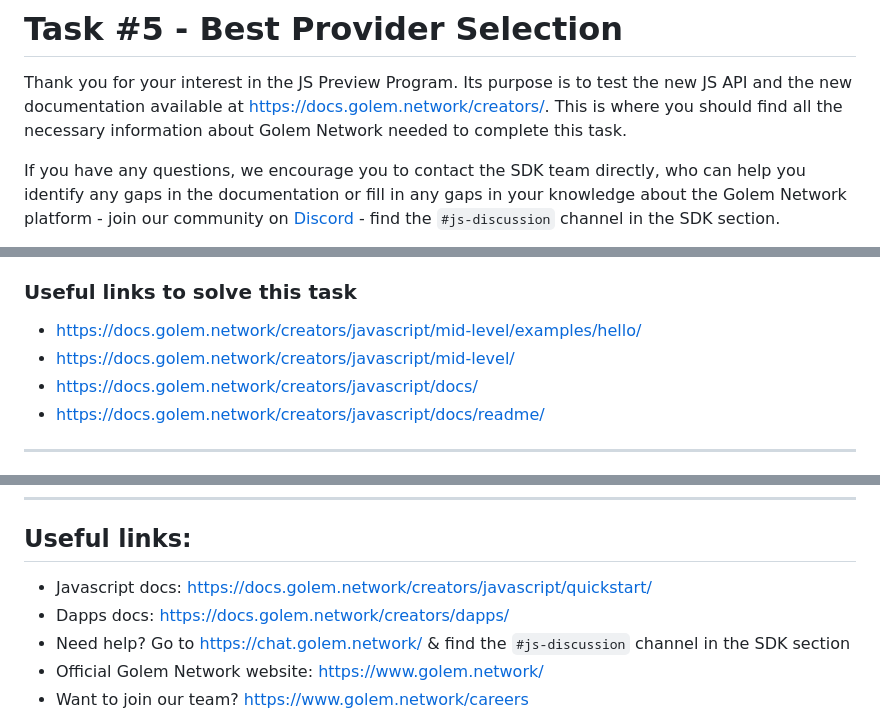
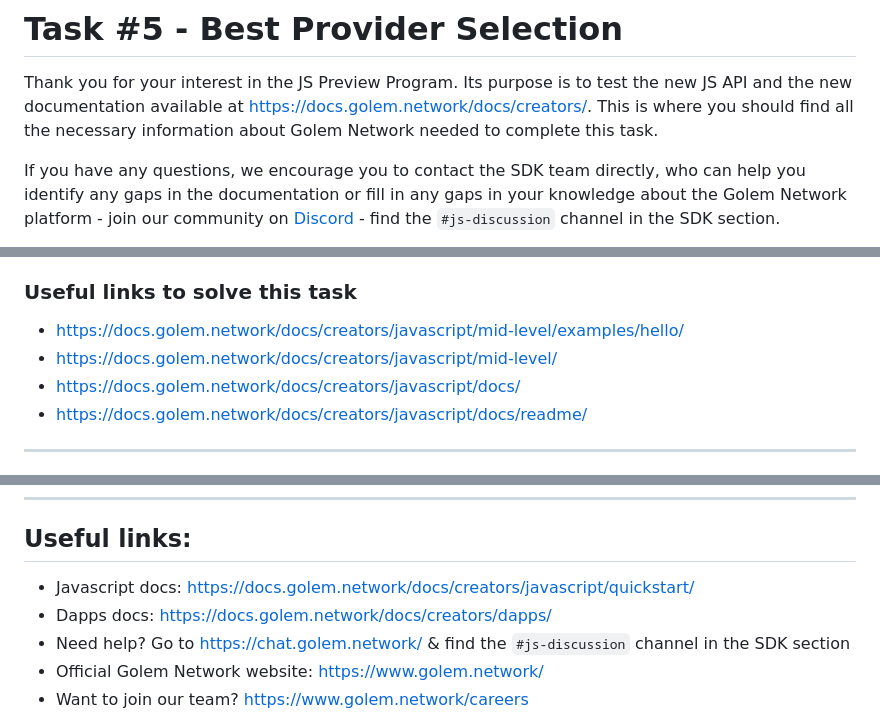
Before and after one commit to golemfactory/golem-js-preview-program, a Markdown page: tasks/5-best-provider-selection/README.md, 3 parts joined by grey strips. GitHub-like rendering.

Commit message:
Update README.md task 5

```diff
--- a/tasks/5-best-provider-selection/README.md
+++ b/tasks/5-best-provider-selection/README.md
@@ -1,7 +1,7 @@
 # Task #5 - Best Provider Selection
 
 Thank you for your interest in the JS Preview Program. Its purpose is to test the new JS API and the new documentation
-available at https://docs.golem.network/creators/. This is where you should find all the necessary information about
+available at https://docs.golem.network/docs/creators/. This is where you should find all the necessary information about
 Golem Network needed to complete this task.
 
 If you have any questions, we encourage you to contact the SDK team directly, who can help you identify any gaps
@@ -46,10 +46,10 @@ You could also keep a list of any benchmarking data about providers in a file fo
 
 ### Useful links to solve this task
 
-- https://docs.golem.network/creators/javascript/mid-level/examples/hello/
-- https://docs.golem.network/creators/javascript/mid-level/
-- https://docs.golem.network/creators/javascript/docs/
-- https://docs.golem.network/creators/javascript/docs/readme/
+- https://docs.golem.network/docs/creators/javascript/mid-level/examples/hello/
+- https://docs.golem.network/docs/creators/javascript/mid-level/
+- https://docs.golem.network/docs/creators/javascript/docs/
+- https://docs.golem.network/docs/creators/javascript/docs/readme/
 
 ---
 
@@ -91,8 +91,8 @@ can be found at **https://preview.golem.network/**
 
 ## Useful links:
 
-- Javascript docs: https://docs.golem.network/creators/javascript/quickstart/
-- Dapps docs: https://docs.golem.network/creators/dapps/
+- Javascript docs: https://docs.golem.network/docs/creators/javascript/quickstart/
+- Dapps docs: https://docs.golem.network/docs/creators/dapps/
 - Need help? Go to https://chat.golem.network/ & find the `#js-discussion` channel in the SDK section
 - Official Golem Network website: https://www.golem.network/
 - Want to join our team? https://www.golem.network/careers
```
